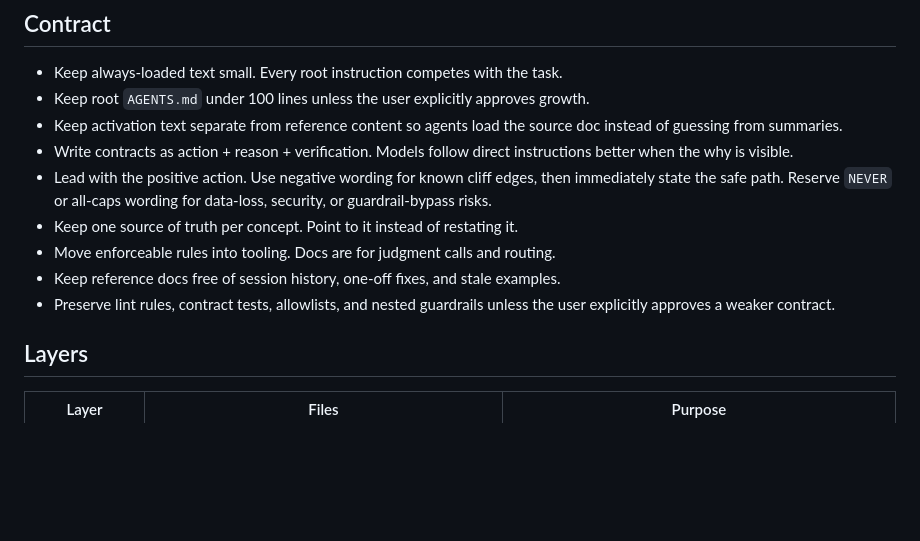
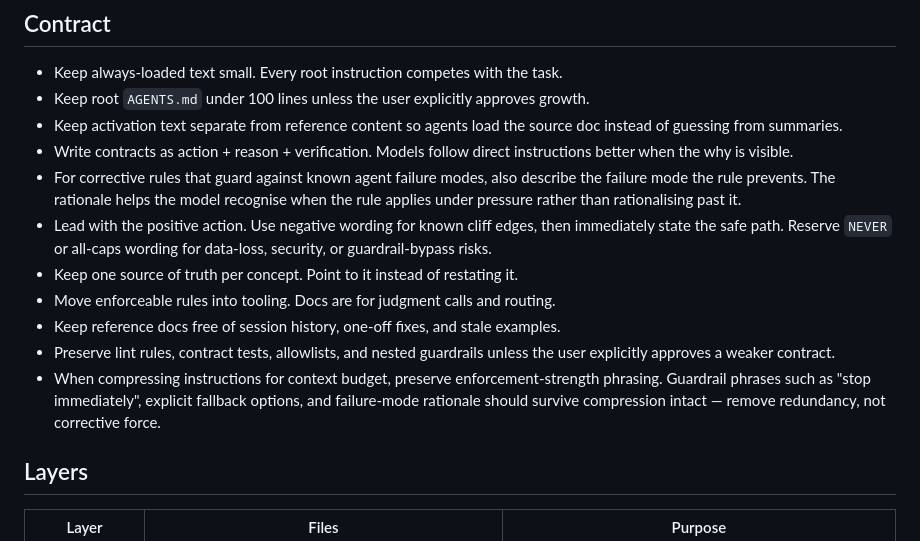
Before and after one commit to divad12/dotfiles, a Markdown page: docs/ai/writing-docs.md, the part around the change. GitHub-like rendering; blank space fills up the shorter version.

Commit message:
task-observer: writing-docs updates from 2026-05-04
- Add rule: corrective guardrails need failure-mode rationale so models
  recognise when the rule applies under pressure (Obs 3, dotfiles/log.md)
- Add rule: compression must preserve enforcement-strength phrasing —
  remove redundancy, not corrective force (Obs 1, dotfiles/log.md)

```diff
--- a/docs/ai/writing-docs.md
+++ b/docs/ai/writing-docs.md
@@ -10,11 +10,13 @@ Read this before changing root `AGENTS.md`, `.agents/skills/`, nested `AGENTS.md
 - Keep root `AGENTS.md` under 100 lines unless the user explicitly approves growth.
 - Keep activation text separate from reference content so agents load the source doc instead of guessing from summaries.
 - Write contracts as action + reason + verification. Models follow direct instructions better when the why is visible.
+- For corrective rules that guard against known agent failure modes, also describe the failure mode the rule prevents. The rationale helps the model recognise when the rule applies under pressure rather than rationalising past it.
 - Lead with the positive action. Use negative wording for known cliff edges, then immediately state the safe path. Reserve `NEVER` or all-caps wording for data-loss, security, or guardrail-bypass risks.
 - Keep one source of truth per concept. Point to it instead of restating it.
 - Move enforceable rules into tooling. Docs are for judgment calls and routing.
 - Keep reference docs free of session history, one-off fixes, and stale examples.
 - Preserve lint rules, contract tests, allowlists, and nested guardrails unless the user explicitly approves a weaker contract.
+- When compressing instructions for context budget, preserve enforcement-strength phrasing. Guardrail phrases such as "stop immediately", explicit fallback options, and failure-mode rationale should survive compression intact — remove redundancy, not corrective force.
 
 ## Layers
 
```
